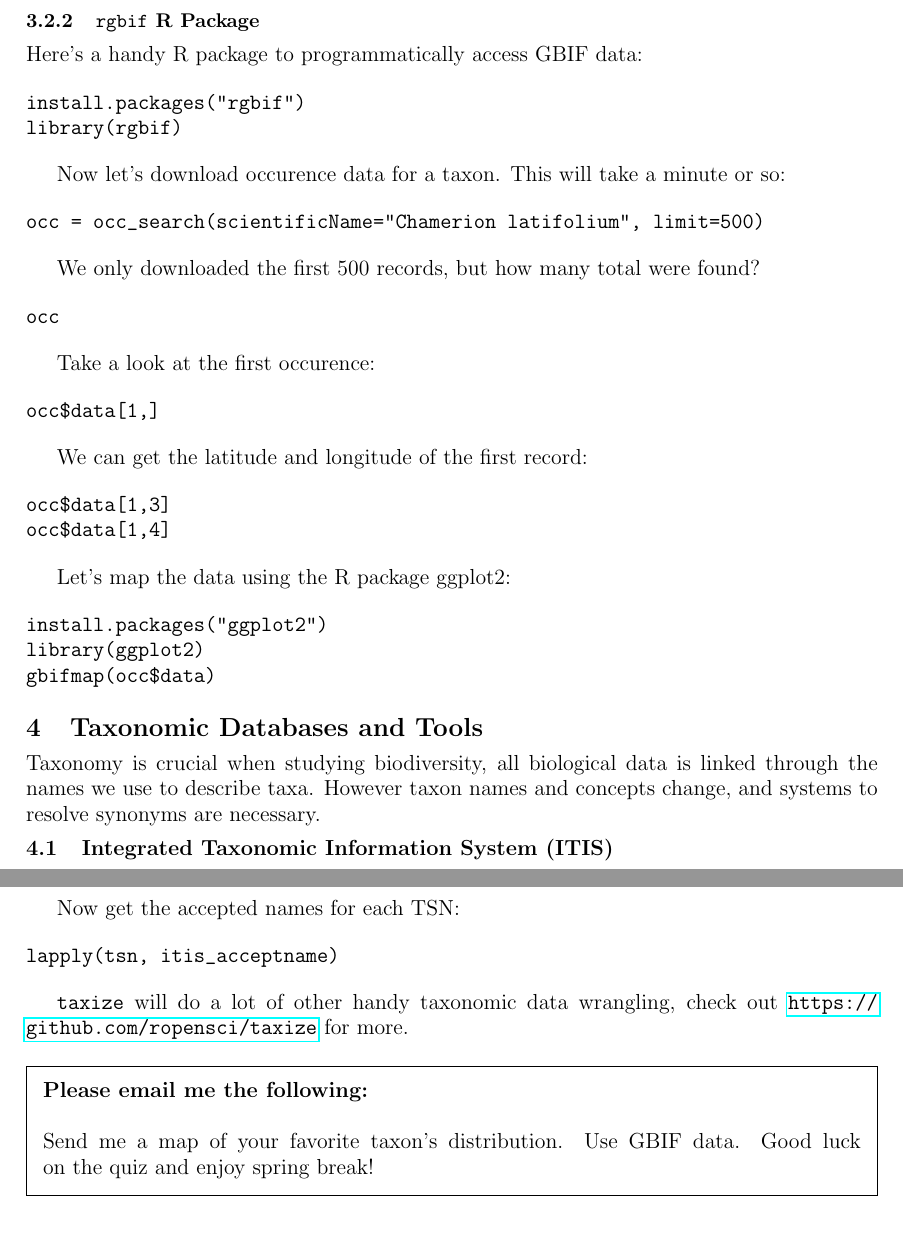
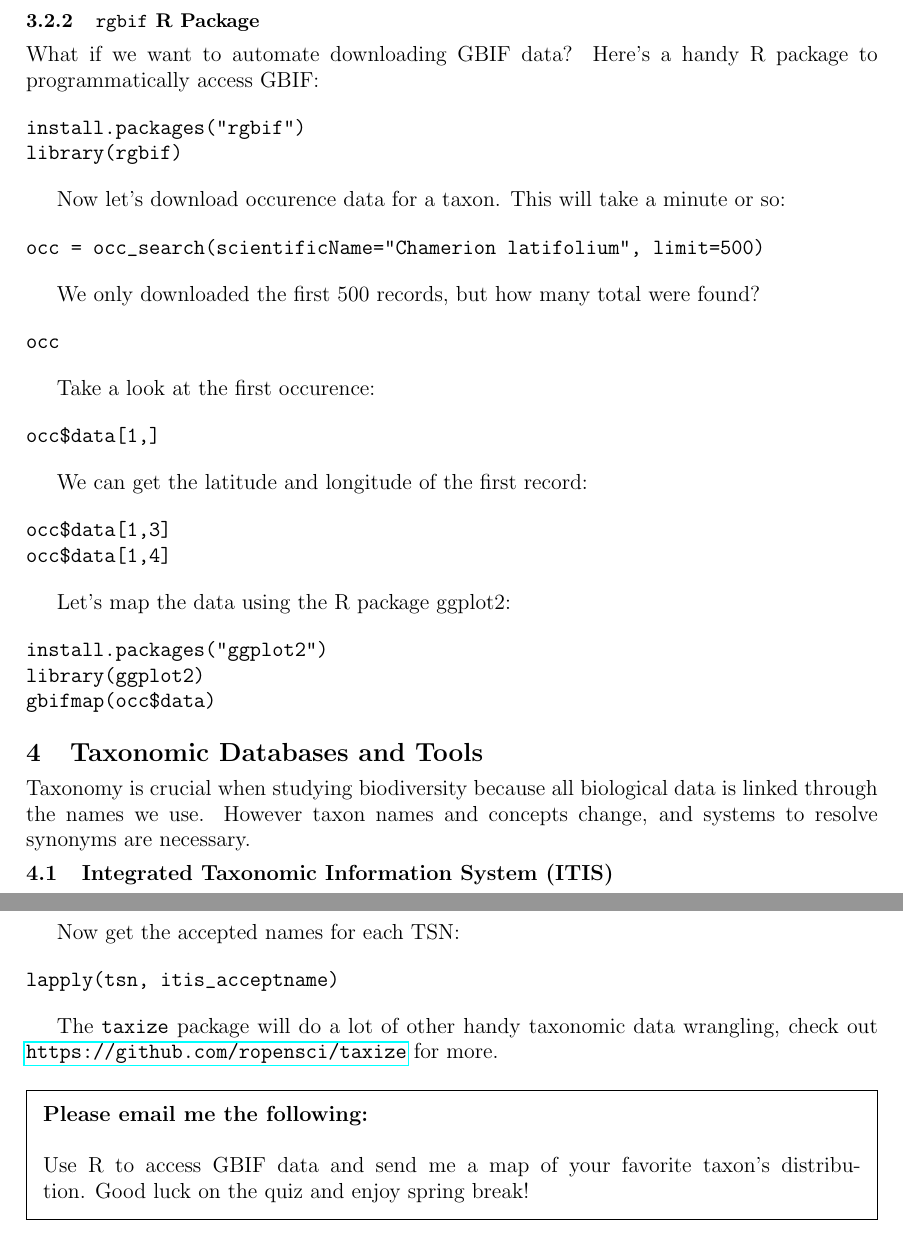
Before and after one commit to wf8/ib200, a LaTeX document (labs/09/lab09.tex): two parts of pages 3 and 4 of 4, joined at a grey line, cut so that both start at the same text. Compiled offline with pdfLaTeX.

Commit message:
fixing typos

```diff
--- a/labs/09/lab09.tex
+++ b/labs/09/lab09.tex
@@ -201,7 +201,8 @@ You can download all the records as a CSV or Darwin Core file.
 
 \subsubsection{\texttt{rgbif} R Package}
 
-Here's a handy R package to programmatically access GBIF data:
+What if we want to automate downloading GBIF data?
+Here's a handy R package to programmatically access GBIF:
 
 \begin{verbatim}
 install.packages("rgbif")
@@ -244,8 +245,8 @@ gbifmap(occ$data)
 
 \section{Taxonomic Databases and Tools}
 
-Taxonomy is crucial when studying biodiversity,
-all biological data is linked through the names we use to describe taxa.
+Taxonomy is crucial when studying biodiversity because
+all biological data is linked through the names we use.
 However taxon names and concepts change, and systems to resolve synonyms
 are necessary.
 
@@ -299,7 +300,7 @@ Now get the accepted names for each TSN:
 lapply(tsn, itis_acceptname)
 \end{verbatim}
 
-\texttt{taxize} will do a lot of other handy taxonomic data wrangling,
+The \texttt{taxize} package will do a lot of other handy taxonomic data wrangling,
 check out \url{https://github.com/ropensci/taxize} for more.
 
 
@@ -307,8 +308,8 @@ check out \url{https://github.com/ropensci/taxize} for more.
 \noindent
 \textbf{Please email me the following:} \\
 \\
-Send me a map of your favorite taxon's distribution.
-Use GBIF data.
+Use R to access GBIF data
+and send me a map of your favorite taxon's distribution.
 Good luck on the quiz and enjoy spring break!
 \end{framed}
 
```
Also changed, not shown: labs/09/lab09.pdf, labs/09/lab09.tex (10 more changed lines).
